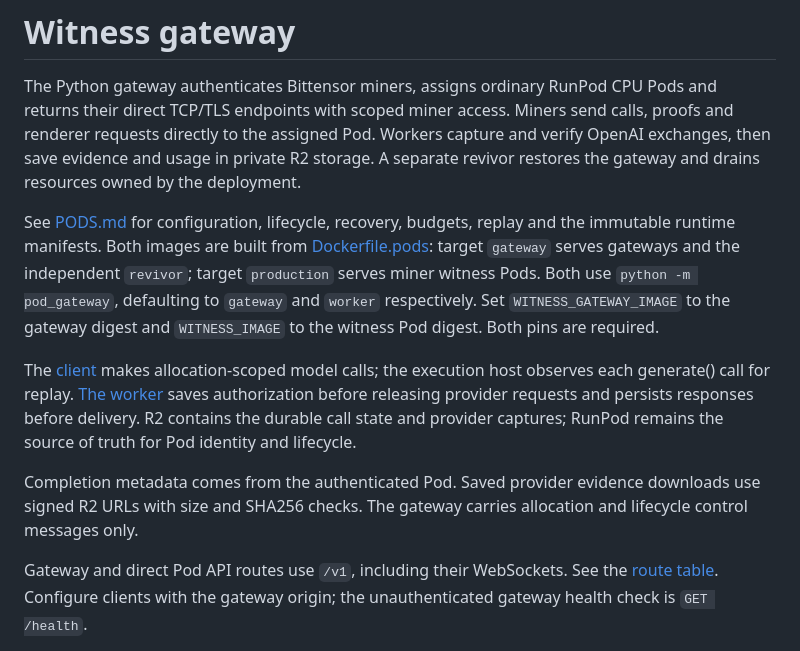
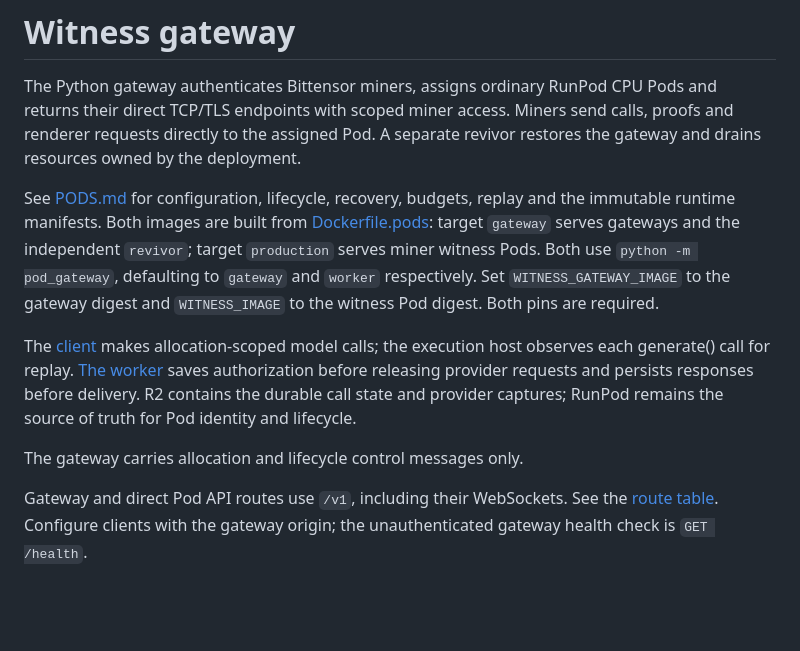
Before and after one commit to 404-Repo/404-gen-subnet, a Markdown page: witness-gateway/README.md, the part around one of its changes. GitHub-like rendering; blank space fills up the shorter version.

```diff
--- a/witness-gateway/README.md
+++ b/witness-gateway/README.md
@@ -3,8 +3,7 @@
 The Python gateway authenticates Bittensor miners, assigns ordinary RunPod CPU
 Pods and returns their direct TCP/TLS endpoints with scoped miner access.
 Miners send calls, proofs and renderer requests directly to the assigned Pod.
-Workers capture and verify OpenAI exchanges, then save evidence and usage in private R2 storage. A separate
-revivor restores the gateway and drains resources owned by the deployment.
+A separate revivor restores the gateway and drains resources owned by the deployment.
 
 See [PODS.md](PODS.md) for configuration, lifecycle, recovery, budgets, replay and
 the immutable runtime manifests. Both images are built from
@@ -20,9 +19,7 @@ releasing provider requests and persists responses before delivery. R2 contains
 the durable call state and provider captures; RunPod remains the source of truth
 for Pod identity and lifecycle.
 
-Completion metadata comes from the authenticated Pod. Saved provider evidence
-downloads use signed R2 URLs with size and SHA256 checks. The gateway carries
-allocation and lifecycle control messages only.
+The gateway carries allocation and lifecycle control messages only.
 
 Gateway and direct Pod API routes use `/v1`, including their WebSockets.
 See the [route table](PODS.md#http-api). Configure clients with the gateway origin;
```
Also changed, not shown: other parts of witness-gateway/README.md (+3 -57 lines), witness-server/worker/README.md (+30 -1 lines).
